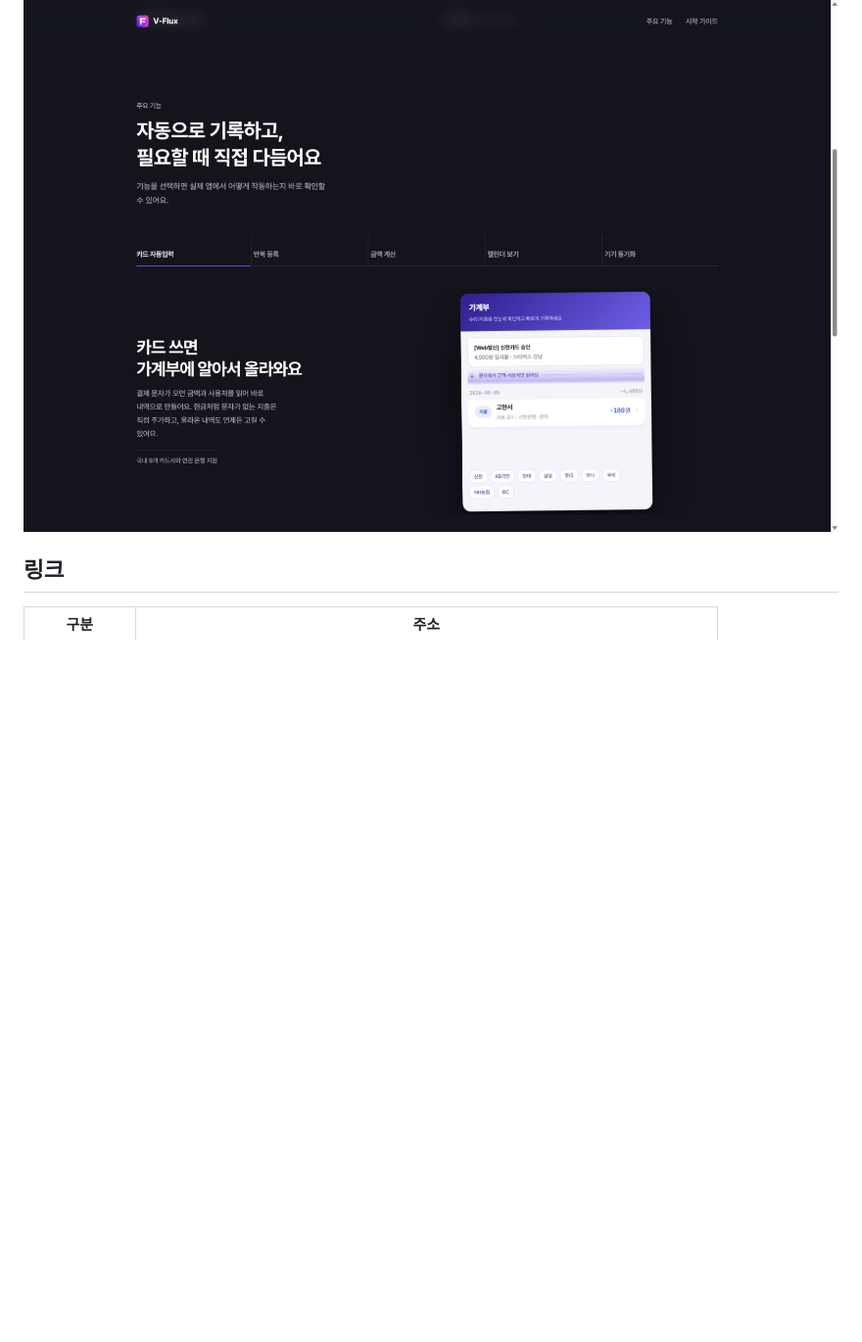
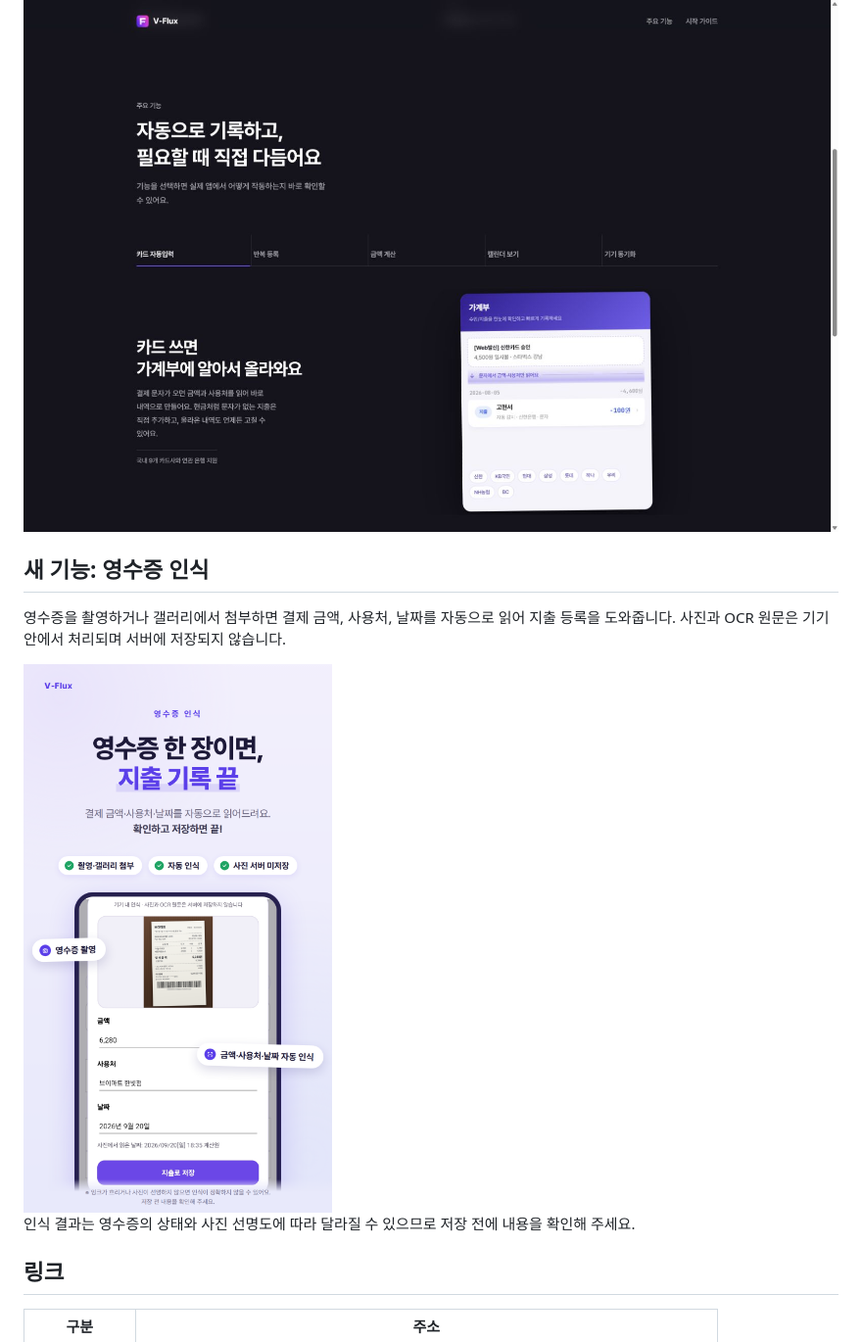
Before and after one commit to KoHyeonSeo/V-Flux-page, a Markdown page: README.md, the part around the change. Shown at 98% size. GitHub-like rendering; pictures changed too: vflux-receipt-scan.png (added); blank space fills up the shorter version.

Commit message:
feat: add receipt scanning feature
Co-authored-by: Codex <noreply@openai.com>

```diff
--- a/README.md
+++ b/README.md
@@ -14,6 +14,14 @@
 
 [![V-Flux 소개 페이지 - 주요 기능](preview-features.png)](https://kohyeonseo.github.io/V-Flux-page/#features)
 
+## 새 기능: 영수증 인식
+
+영수증을 촬영하거나 갤러리에서 첨부하면 결제 금액, 사용처, 날짜를 자동으로 읽어 지출 등록을 도와줍니다. 사진과 OCR 원문은 기기 안에서 처리되며 서버에 저장되지 않습니다.
+
+<img src="vflux-receipt-scan.png" alt="V-Flux 영수증 인식 기능 안내" width="420">
+
+인식 결과는 영수증의 상태와 사진 선명도에 따라 달라질 수 있으므로 저장 전에 내용을 확인해 주세요.
+
 ## 링크
 
 | 구분 | 주소 |
```
Also changed, not shown: 1 other file.
